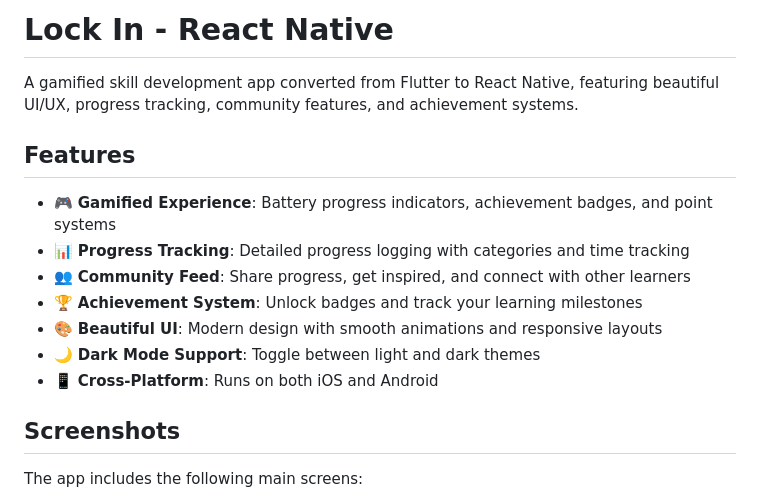
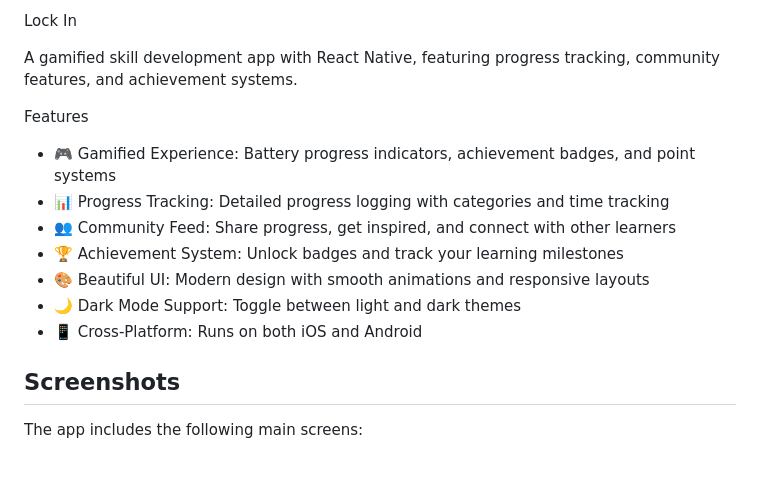
Before and after one commit to GoodnessFx/LOCK-IN, a Markdown page: README.md, the part around the change. Rendered like a GitHub page; blank space fills up the shorter version.

```diff
--- a/README.md
+++ b/README.md
@@ -1,16 +1,16 @@
-# Lock In - React Native
+ Lock In
 
-A gamified skill development app converted from Flutter to React Native, featuring beautiful UI/UX, progress tracking, community features, and achievement systems.
+A gamified skill development app with React Native, featuring progress tracking, community features, and achievement systems.
 
-## Features
+ Features
 
-- 🎮 **Gamified Experience**: Battery progress indicators, achievement badges, and point systems
-- 📊 **Progress Tracking**: Detailed progress logging with categories and time tracking
-- 👥 **Community Feed**: Share progress, get inspired, and connect with other learners
-- 🏆 **Achievement System**: Unlock badges and track your learning milestones
-- 🎨 **Beautiful UI**: Modern design with smooth animations and responsive layouts
-- 🌙 **Dark Mode Support**: Toggle between light and dark themes
-- 📱 **Cross-Platform**: Runs on both iOS and Android
+- 🎮 Gamified Experience: Battery progress indicators, achievement badges, and point systems
+- 📊 Progress Tracking: Detailed progress logging with categories and time tracking
+- 👥 Community Feed: Share progress, get inspired, and connect with other learners
+- 🏆 Achievement System: Unlock badges and track your learning milestones
+- 🎨 Beautiful UI: Modern design with smooth animations and responsive layouts
+- 🌙 Dark Mode Support: Toggle between light and dark themes
+- 📱 Cross-Platform: Runs on both iOS and Android
 
 ## Screenshots
 
```
